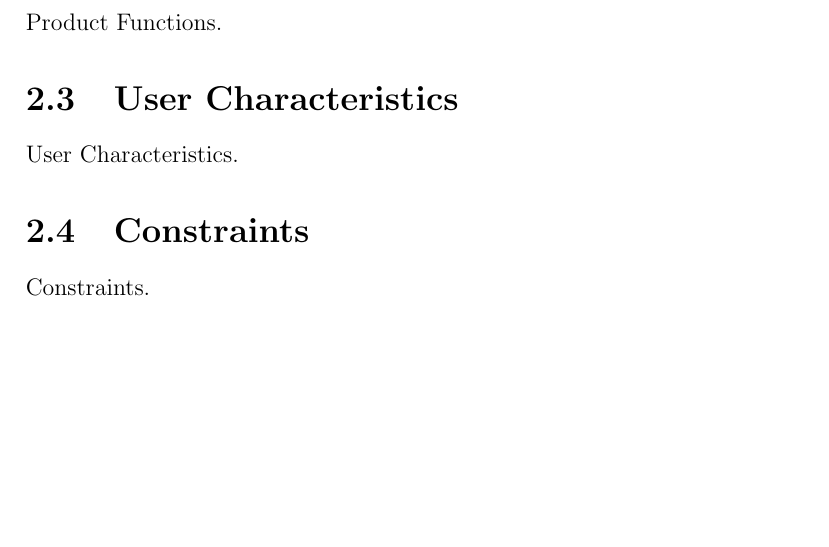
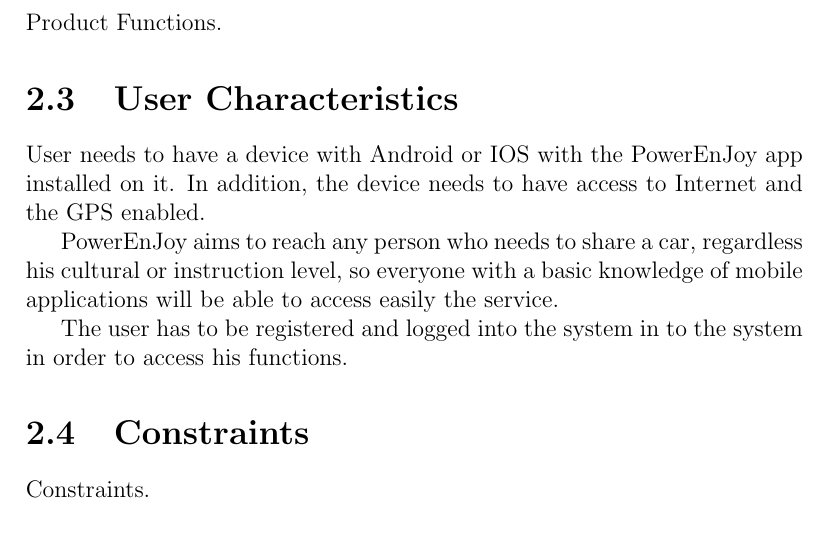
Before and after one commit to marcomiglionico94/Software-Engineering-2-Project, a LaTeX document (src/rasd/main.tex, which reads src/rasd/overall_description/user_characteristics.tex): part of page 14 of 24, cut so that both start at the same text, the shorter picture padded with empty space. Compiled offline with pdfLaTeX.

Commit message:
Added user characteristics

```diff
--- a/src/rasd/overall_description/user_characteristics.tex
+++ b/src/rasd/overall_description/user_characteristics.tex
@@ -1,2 +1,7 @@
 \section{User Characteristics}
-User Characteristics.
+User needs to have a device with Android or IOS with the PowerEnJoy app installed on it.
+In addition, the device needs to have access to Internet and the GPS enabled.
+
+PowerEnJoy aims to reach any person who needs to share a car, regardless his cultural or instruction level, so everyone with a basic knowledge of mobile applications will be able to access easily the service.
+
+The user has to be registered and logged into the system in to the system in order to access his functions.
```
